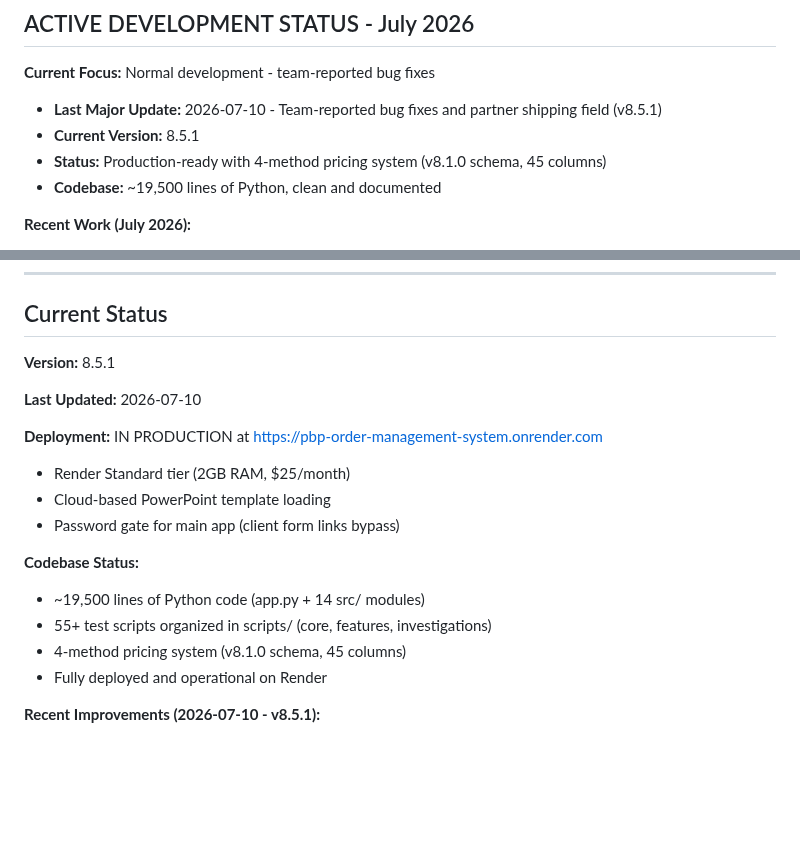
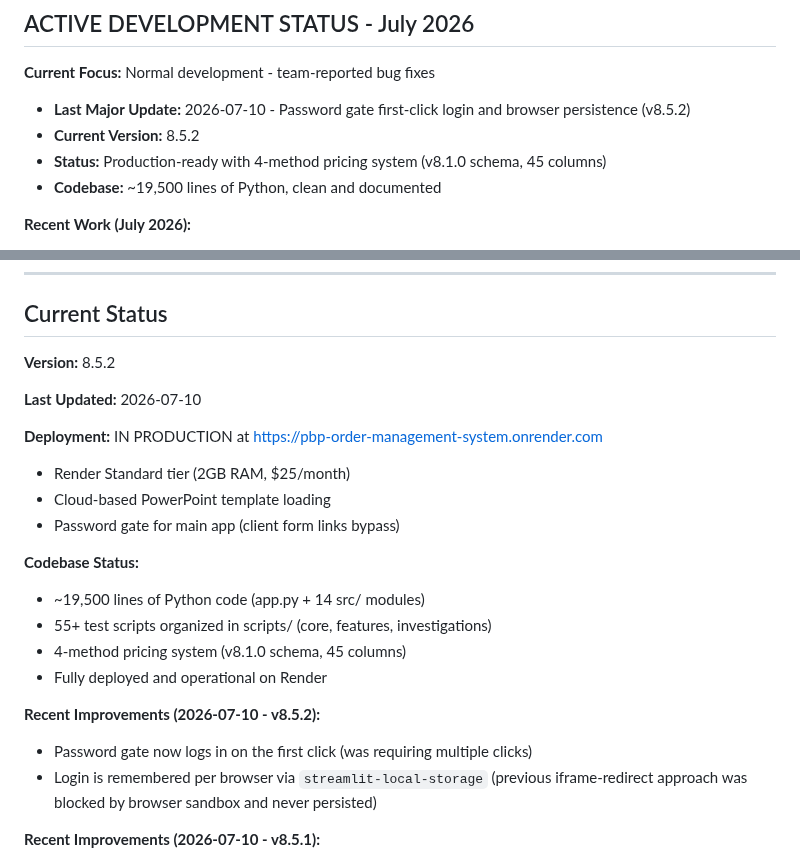
Before and after one commit to njpastrone/pricing-data-solution-pbp, a Markdown page: CLAUDE.md, 2 parts joined by grey strips. Rendered like a GitHub page; blank space fills up the shorter version.

Commit message:
DOC: Update docs to reflect v8.5.2 password gate fixes
- CHANGELOG: add [8.5.2] (first-click login, browser persistence via
  streamlit-local-storage, new dependency)
- CLAUDE.md: bump to v8.5.2, add recent-improvements entry

Co-Authored-By: Claude Opus 4.6 <noreply@anthropic.com>

```diff
--- a/CLAUDE.md
+++ b/CLAUDE.md
@@ -22,8 +22,8 @@
 ## ACTIVE DEVELOPMENT STATUS - July 2026
 
 **Current Focus:** Normal development - team-reported bug fixes
-- **Last Major Update:** 2026-07-10 - Team-reported bug fixes and partner shipping field (v8.5.1)
-- **Current Version:** 8.5.1
+- **Last Major Update:** 2026-07-10 - Password gate first-click login and browser persistence (v8.5.2)
+- **Current Version:** 8.5.2
 - **Status:** Production-ready with 4-method pricing system (v8.1.0 schema, 45 columns)
 - **Codebase:** ~19,500 lines of Python, clean and documented
 
@@ -498,7 +498,7 @@ pricing-data-solution-pbp/
 
 ## Current Status
 
-**Version:** 8.5.1
+**Version:** 8.5.2
 
 **Last Updated:** 2026-07-10
 
@@ -512,6 +512,10 @@ pricing-data-solution-pbp/
 - 55+ test scripts organized in scripts/ (core, features, investigations)
 - 4-method pricing system (v8.1.0 schema, 45 columns)
 - Fully deployed and operational on Render
+
+**Recent Improvements (2026-07-10 - v8.5.2):**
+- Password gate now logs in on the first click (was requiring multiple clicks)
+- Login is remembered per browser via `streamlit-local-storage` (previous iframe-redirect approach was blocked by browser sandbox and never persisted)
 
 **Recent Improvements (2026-07-10 - v8.5.1):**
 - Per-partner "Shipping Instructions to PbP" field (Tab 4 + invoice/PO export)
```
Also changed, not shown: CHANGELOG.md (+9 -0 lines).
